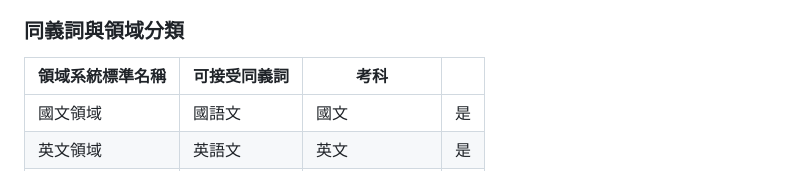
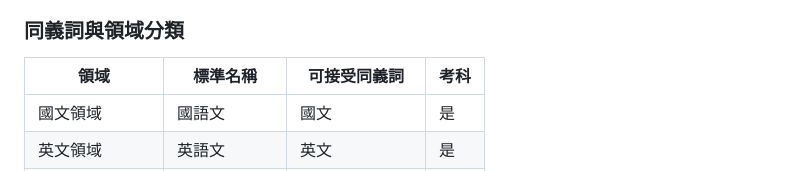
Before and after one commit to Nov20Firth/JHShoolScheduler, a Markdown page: README.md, the part around the change. GitHub-like rendering.

```diff
--- a/README.md
+++ b/README.md
@@ -24,7 +24,7 @@
 教師避免連上第 6、7 節：3<br>
 
 ### 同義詞與領域分類
-| 領域系統標準名稱 | 可接受同義詞 | 考科 |   |
+| 領域|標準名稱 | 可接受同義詞 | 考科 |
 | ---------------- | ---------- | ---- | - |
 | 國文領域 | 國語文 | 國文 | 是 |
 | 英文領域 | 英語文 | 英文 | 是 |
```
